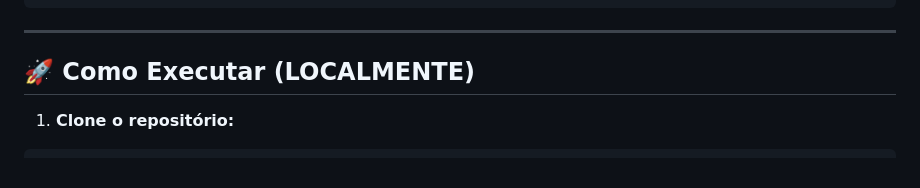
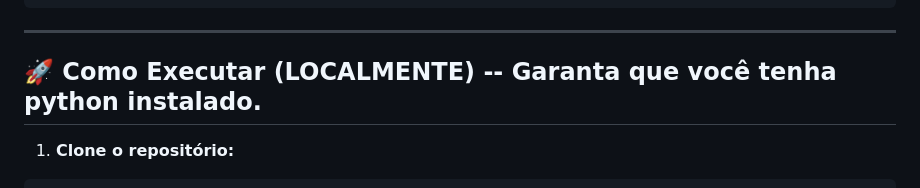
Before and after one commit to r0ssik/CHALLENGE_FURIA, a Markdown page: README.md, the part around the change. Rendered like a GitHub page.

```diff
--- a/README.md
+++ b/README.md
@@ -31,7 +31,7 @@ CHALLENGE_FURIA/
 
 ---
 
-## 🚀 Como Executar (LOCALMENTE)
+## 🚀 Como Executar (LOCALMENTE) -- Garanta que você tenha python instalado.
 
 1. **Clone o repositório:**
 
```
